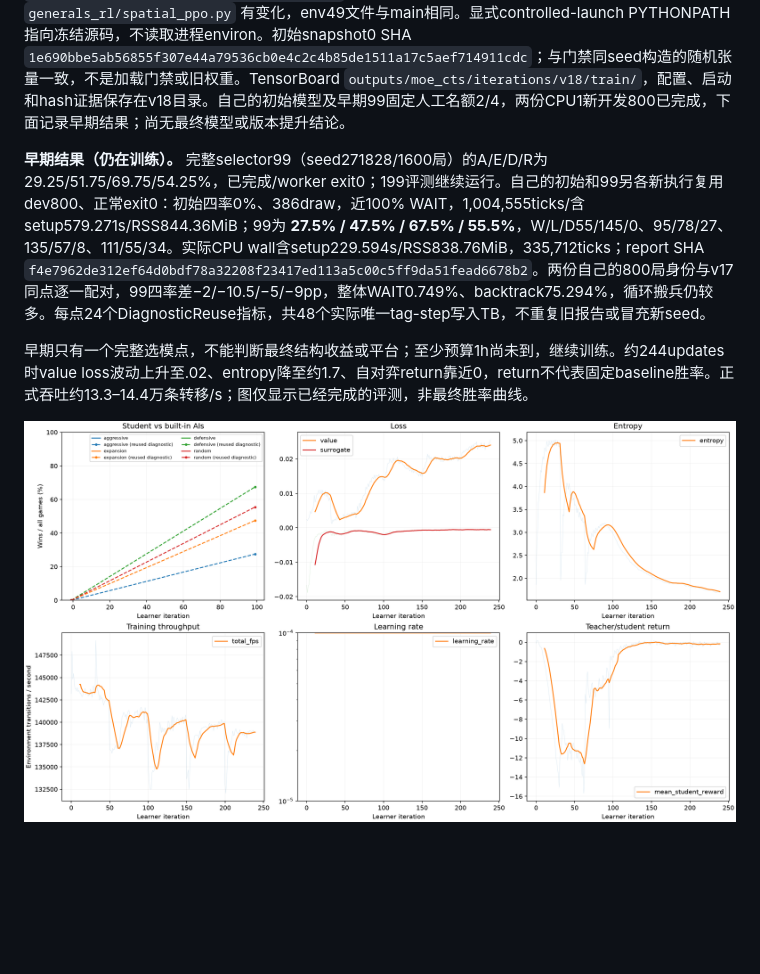
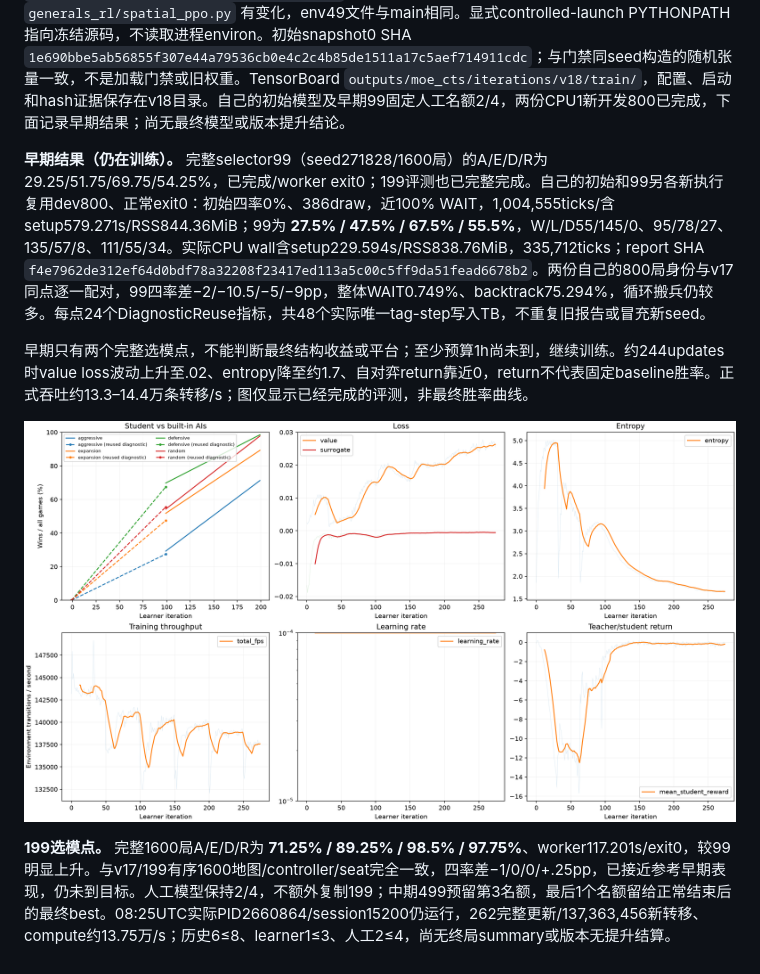
Before and after one commit to wertyuilife2/generals-rl, a Markdown page: doc/rl_train_log.md, the part around the change. Drawn GitHub-style; pictures changed too: doc/rl_train_figures/v18.png; blank space fills up the shorter version.

Commit message:
docs(rl): record v18 recovery at 199 updates

```diff
--- a/doc/rl_train_log.md
+++ b/doc/rl_train_log.md
@@ -876,8 +876,10 @@ Report SHA `ee821f103c02bbc42751e4953fe11143b083ee4c8bfb0443c92900c868653a1b`；
 
 **正式启动。** 2026-10-06T08:08:41.15 UTC（北京时间16:08:41），PID2660864/session15200，从未存在的v18/train目录开始，无resume/warm/load参数。源码commit `6b94c13537fe7d1f8bde21c4daff83b68bafda8b` 冻结108个运行文件，较v17仅 `generals_rl/spatial_ppo.py` 有变化，env49文件与main相同。显式controlled-launch PYTHONPATH指向冻结源码，不读取进程environ。初始snapshot0 SHA `1e690bbe5ab56855f307e44a79536cb0e4c2c4b85de1511a17c5aef714911cdc`；与门禁同seed构造的随机张量一致，不是加载门禁或旧权重。TensorBoard `outputs/moe_cts/iterations/v18/train/`，配置、启动和hash证据保存在v18目录。自己的初始模型及早期99固定人工名额2/4，两份CPU1新开发800已完成，下面记录早期结果；尚无最终模型或版本提升结论。
 
-**早期结果（仍在训练）。** 完整selector99（seed271828/1600局）的A/E/D/R为29.25/51.75/69.75/54.25%，已完成/worker exit0；199评测继续运行。自己的初始和99另各新执行复用dev800、正常exit0：初始四率0%、386draw，近100% WAIT，1,004,555ticks/含setup579.271s/RSS844.36MiB；99为 **27.5% / 47.5% / 67.5% / 55.5%**，W/L/D55/145/0、95/78/27、135/57/8、111/55/34。实际CPU wall含setup229.594s/RSS838.76MiB，335,712ticks；report SHA `f4e7962de312ef64d0bdf78a32208f23417ed113a5c00c5ff9da51fead6678b2`。两份自己的800局身份与v17同点逐一配对，99四率差−2/−10.5/−5/−9pp，整体WAIT0.749%、backtrack75.294%，循环搬兵仍较多。每点24个DiagnosticReuse指标，共48个实际唯一tag-step写入TB，不重复旧报告或冒充新seed。
+**早期结果（仍在训练）。** 完整selector99（seed271828/1600局）的A/E/D/R为29.25/51.75/69.75/54.25%，已完成/worker exit0；199评测也已完整完成。自己的初始和99另各新执行复用dev800、正常exit0：初始四率0%、386draw，近100% WAIT，1,004,555ticks/含setup579.271s/RSS844.36MiB；99为 **27.5% / 47.5% / 67.5% / 55.5%**，W/L/D55/145/0、95/78/27、135/57/8、111/55/34。实际CPU wall含setup229.594s/RSS838.76MiB，335,712ticks；report SHA `f4e7962de312ef64d0bdf78a32208f23417ed113a5c00c5ff9da51fead6678b2`。两份自己的800局身份与v17同点逐一配对，99四率差−2/−10.5/−5/−9pp，整体WAIT0.749%、backtrack75.294%，循环搬兵仍较多。每点24个DiagnosticReuse指标，共48个实际唯一tag-step写入TB，不重复旧报告或冒充新seed。
 
-早期只有一个完整选模点，不能判断最终结构收益或平台；至少预算1h尚未到，继续训练。约244updates时value loss波动上升至.02、entropy降至约1.7、自对弈return靠近0，return不代表固定baseline胜率。正式吞吐约13.3–14.4万条转移/s；图仅显示已经完成的评测，非最终胜率曲线。
+早期只有两个完整选模点，不能判断最终结构收益或平台；至少预算1h尚未到，继续训练。约244updates时value loss波动上升至.02、entropy降至约1.7、自对弈return靠近0，return不代表固定baseline胜率。正式吞吐约13.3–14.4万条转移/s；图仅显示已经完成的评测，非最终胜率曲线。
 
-![v18早期：首个完整selector99、初始与99新开发结果，以及实际训练指标](rl_train_figures/v18.png)
+![v18早期：完整selector99/199、初始与99新开发结果，以及实际训练指标](rl_train_figures/v18.png)
+
+**199选模点。** 完整1600局A/E/D/R为 **71.25% / 89.25% / 98.5% / 97.75%**、worker117.201s/exit0，较99明显上升。与v17/199有序1600地图/controller/seat完全一致，四率差−1/0/0/+.25pp，已接近参考早期表现，仍未到目标。人工模型保持2/4，不额外复制199；中期499预留第3名额，最后1个名额留给正常结束后的最终best。08:25UTC实际PID2660864/session15200仍运行，262完整更新/137,363,456新转移、compute约13.75万/s；历史6≤8、learner1≤3、人工2≤4，尚无终局summary或版本无提升结算。
```
